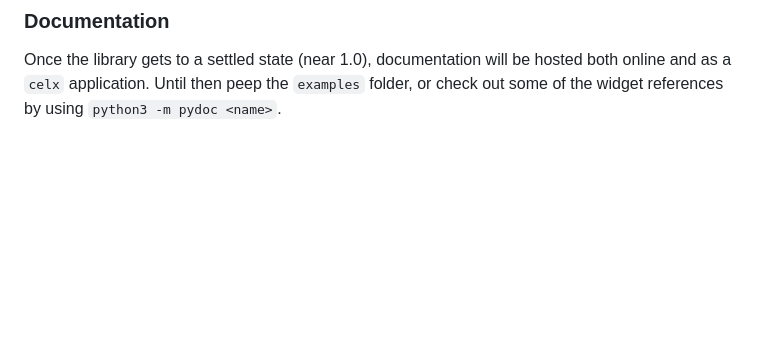
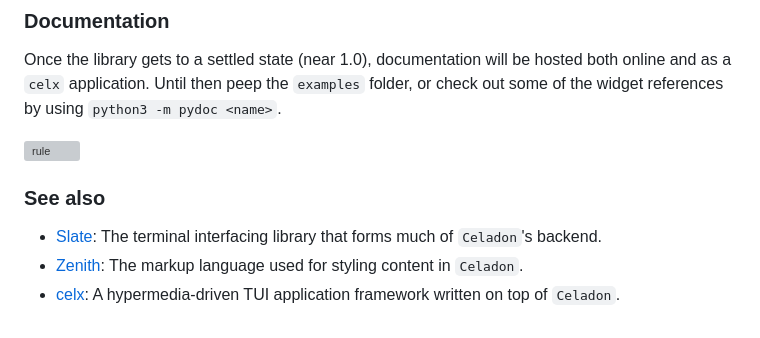
Before and after one commit to shade40/Celadon, a Markdown page: README.md, the part around one of its changes. GitHub-like rendering; blank space fills up the shorter version; grey boxes are pictures that could not be loaded.

```diff
--- a/README.md
+++ b/README.md
@@ -128,3 +130,14 @@ page = Page(
 Once the library gets to a settled state (near 1.0), documentation will be
 hosted both online and as a `celx` application. Until then peep the `examples`
 folder, or check out some of the widget references by using `python3 -m pydoc <name>`.
+
+![rule](https://singlecolorimage.com/get/afe1af/1600x3)
+
+### See also
+
+- [Slate](https://github.com/shade40/slate): The terminal interfacing library that
+  forms much of `Celadon`'s backend.
+- [Zenith](https://github.com/shade40/zenith): The markup language used for styling
+  content in `Celadon`.
+- [celx](https://github.com/shade40/celx): A hypermedia-driven TUI application framework
+  written on top of `Celadon`.
```
Also changed, not shown: other parts of README.md (+2 -0 lines).
